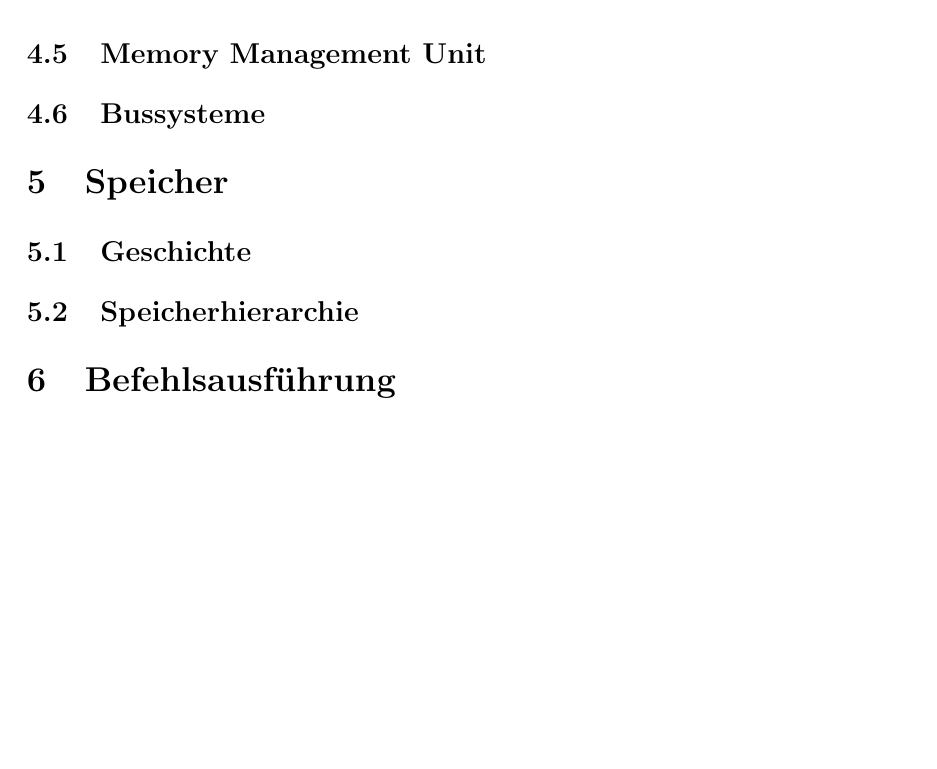
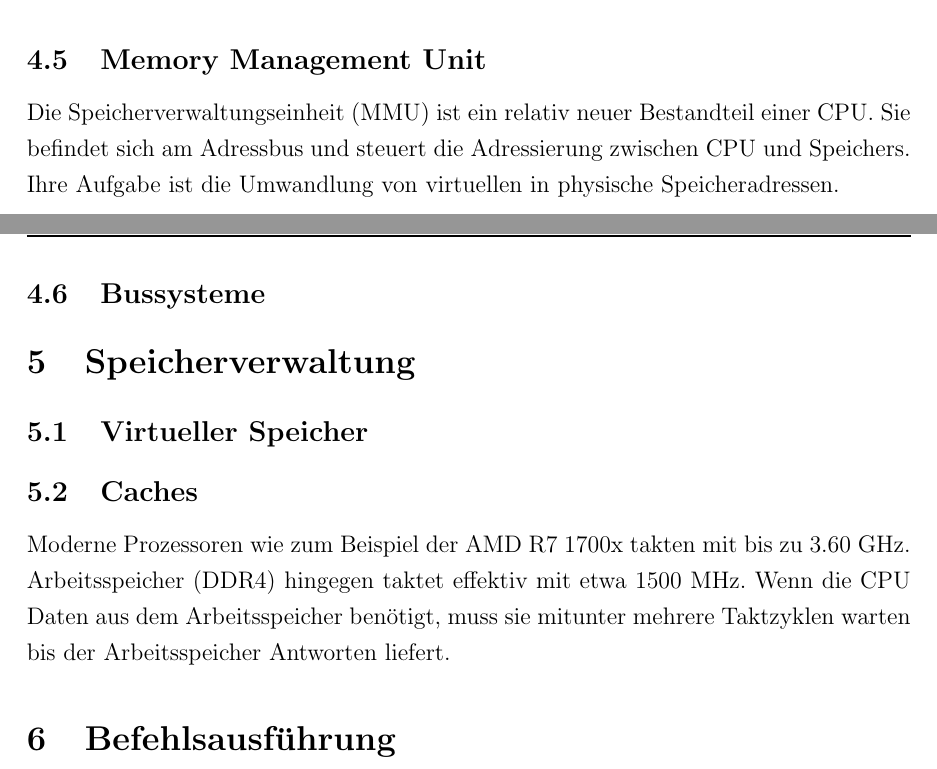
Before and after one commit to toboho/Seminararbeit, a LaTeX document (Schrift/Seminararbeit.tex): part of page 18 of 30 before the commit and two parts of pages 17 and 18 of 30 after it, the two joined at a grey line, cut so that both start at the same text, the shorter picture padded with empty space. Compiled offline with pdfLaTeX.

Commit message:
Speicherverwaltung

```diff
--- a/Schrift/Seminararbeit.tex
+++ b/Schrift/Seminararbeit.tex
@@ -307,15 +306,18 @@ In Tabelle \ref{overflow} wird mit 8-Bit Zahlen gearbeitet, also reicht der dars
 
 
 \subsection{Memory Management Unit}
+Die Speicherverwaltungseinheit (MMU) ist ein relativ neuer Bestandteil einer CPU. Sie befindet sich am Adressbus und steuert die Adressierung zwischen CPU und Speichers. Ihre Aufgabe ist die Umwandlung von virtuellen in physische Speicheradressen.
 %Adressierungsarten
 % https://www.youtube.com/watch?v=aSSmsETQARw
 \subsection{Bussysteme}
 
-\section{Speicher}
-\subsection{Geschichte}
+\section{Speicherverwaltung}
+%TODO Zitat Wüst Seite 177ff
 %https://de.wikipedia.org/wiki/Speicherhierarchie
-\subsection{Speicherhierarchie}
 
+\subsection{Virtueller Speicher}
+\subsection{Caches}
+Moderne Prozessoren wie zum Beispiel der AMD R7 1700x takten mit bis zu 3.60 GHz. Arbeitsspeicher (DDR4) hingegen taktet effektiv mit etwa 1500 MHz. Wenn die CPU Daten aus dem Arbeitsspeicher benötigt, muss sie mitunter mehrere Taktzyklen warten bis der Arbeitsspeicher Antworten liefert.
 
 \section{Befehlsausführung}
 \subsection{Befehlszyklus}
```
Also changed, not shown: Schrift/Seminararbeit.pdf, Schrift/Seminararbeit.tex (7 more changed lines), 1 other file.
